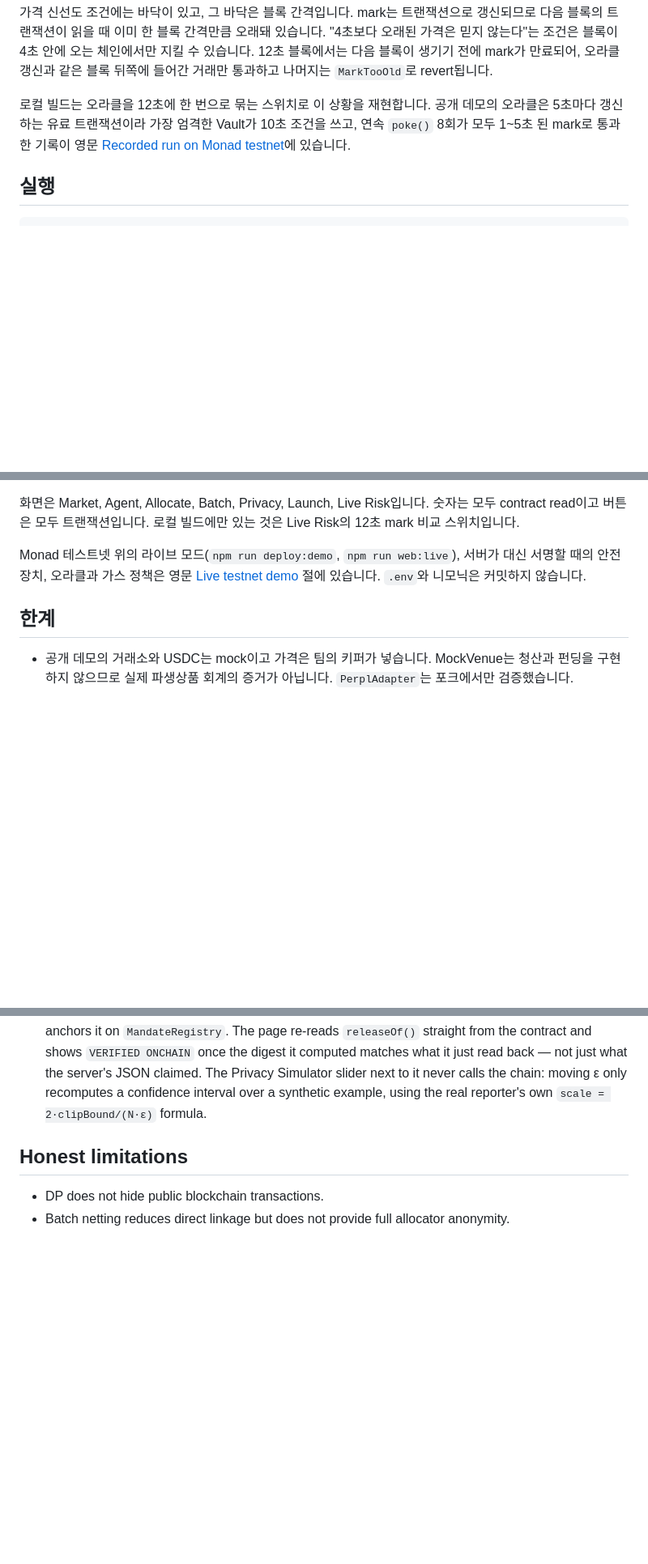
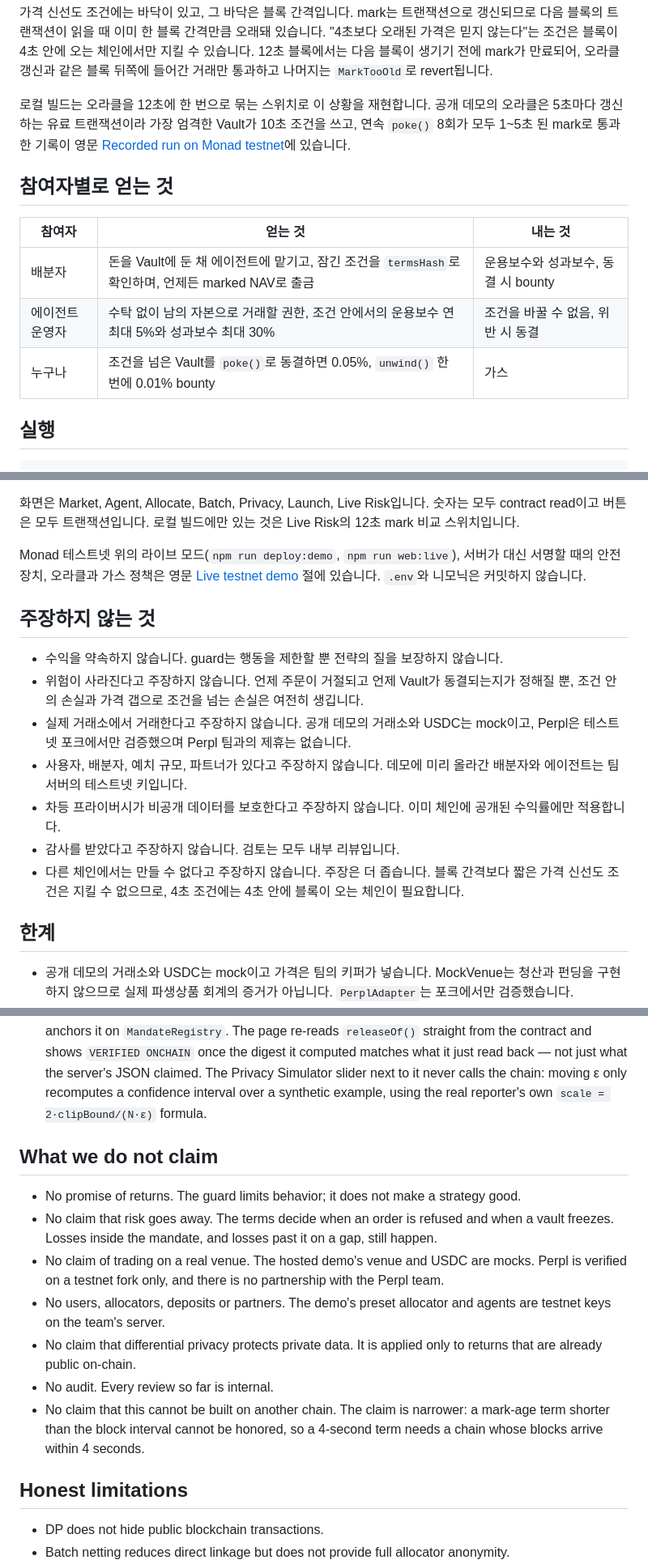
Before and after one commit to jiwon000/mandate, a Markdown page: README.md, 3 parts joined by grey strips. Shown at 81% size. GitHub-like rendering; blank space fills up the shorter version.

Commit message:
docs: add participant table and non-claims list to README
Co-Authored-By: Claude Opus 5.5 <noreply@anthropic.com>
Claude-Session: https://claude.ai/code/session_01AxY8UUhZw9y2WR8JH2mBJ3

````diff
--- a/README.md
+++ b/README.md
@@ -53,6 +53,14 @@ Monad Metropolis Track 1 (Onchain Finance & Trading) 출품작입니다. 영문
 
 로컬 빌드는 오라클을 12초에 한 번으로 묶는 스위치로 이 상황을 재현합니다. 공개 데모의 오라클은 5초마다 갱신하는 유료 트랜잭션이라 가장 엄격한 Vault가 10초 조건을 쓰고, 연속 `poke()` 8회가 모두 1~5초 된 mark로 통과한 기록이 영문 [Recorded run on Monad testnet](#recorded-run-on-monad-testnet)에 있습니다.
 
+## 참여자별로 얻는 것
+
+| 참여자 | 얻는 것 | 내는 것 |
+| --- | --- | --- |
+| 배분자 | 돈을 Vault에 둔 채 에이전트에 맡기고, 잠긴 조건을 `termsHash`로 확인하며, 언제든 marked NAV로 출금 | 운용보수와 성과보수, 동결 시 bounty |
+| 에이전트 운영자 | 수탁 없이 남의 자본으로 거래할 권한, 조건 안에서의 운용보수 연 최대 5%와 성과보수 최대 30% | 조건을 바꿀 수 없음, 위반 시 동결 |
+| 누구나 | 조건을 넘은 Vault를 `poke()`로 동결하면 0.05%, `unwind()` 한 번에 0.01% bounty | 가스 |
+
 ## 실행
 
 ```bash
@@ -67,6 +75,16 @@ Node 22.14 이상이 필요합니다. 포트가 사용 중이면 `PORT=3001 npm
 화면은 Market, Agent, Allocate, Batch, Privacy, Launch, Live Risk입니다. 숫자는 모두 contract read이고 버튼은 모두 트랜잭션입니다. 로컬 빌드에만 있는 것은 Live Risk의 12초 mark 비교 스위치입니다.
 
 Monad 테스트넷 위의 라이브 모드(`npm run deploy:demo`, `npm run web:live`), 서버가 대신 서명할 때의 안전장치, 오라클과 가스 정책은 영문 [Live testnet demo](#live-testnet-demo) 절에 있습니다. `.env`와 니모닉은 커밋하지 않습니다.
+
+## 주장하지 않는 것
+
+- 수익을 약속하지 않습니다. guard는 행동을 제한할 뿐 전략의 질을 보장하지 않습니다.
+- 위험이 사라진다고 주장하지 않습니다. 언제 주문이 거절되고 언제 Vault가 동결되는지가 정해질 뿐, 조건 안의 손실과 가격 갭으로 조건을 넘는 손실은 여전히 생깁니다.
+- 실제 거래소에서 거래한다고 주장하지 않습니다. 공개 데모의 거래소와 USDC는 mock이고, Perpl은 테스트넷 포크에서만 검증했으며 Perpl 팀과의 제휴는 없습니다.
+- 사용자, 배분자, 예치 규모, 파트너가 있다고 주장하지 않습니다. 데모에 미리 올라간 배분자와 에이전트는 팀 서버의 테스트넷 키입니다.
+- 차등 프라이버시가 비공개 데이터를 보호한다고 주장하지 않습니다. 이미 체인에 공개된 수익률에만 적용합니다.
+- 감사를 받았다고 주장하지 않습니다. 검토는 모두 내부 리뷰입니다.
+- 다른 체인에서는 만들 수 없다고 주장하지 않습니다. 주장은 더 좁습니다. 블록 간격보다 짧은 가격 신선도 조건은 지킬 수 없으므로, 4초 조건에는 4초 안에 블록이 오는 체인이 필요합니다.
 
 ## 한계
 
@@ -295,6 +321,16 @@ The demo in `web/` has seven screens: Market, Agent, Allocate, Batch, Privacy, L
 
 10. On Batch, deposit to escrow, sign an `AllocationIntent` for the current epoch (off-chain, free), and once the epoch ends, settle it (the demo server plays the batcher role `deploy.mjs` gives the deployer key on Monad) and claim the resulting shares with the reconstructed Merkle proof.
 11. On Privacy, click `postLeaderboard()` once a few price ticks have landed: the server pools public per-vault NAV returns, clips and Laplace-noises the mean/Sharpe/max-drawdown, signs a release and anchors it on `MandateRegistry`. The page re-reads `releaseOf()` straight from the contract and shows `VERIFIED ONCHAIN` once the digest it computed matches what it just read back — not just what the server's JSON claimed. The Privacy Simulator slider next to it never calls the chain: moving ε only recomputes a confidence interval over a synthetic example, using the real reporter's own `scale = 2·clipBound/(N·ε)` formula.
+
+## What we do not claim
+
+- No promise of returns. The guard limits behavior; it does not make a strategy good.
+- No claim that risk goes away. The terms decide when an order is refused and when a vault freezes. Losses inside the mandate, and losses past it on a gap, still happen.
+- No claim of trading on a real venue. The hosted demo's venue and USDC are mocks. Perpl is verified on a testnet fork only, and there is no partnership with the Perpl team.
+- No users, allocators, deposits or partners. The demo's preset allocator and agents are testnet keys on the team's server.
+- No claim that differential privacy protects private data. It is applied only to returns that are already public on-chain.
+- No audit. Every review so far is internal.
+- No claim that this cannot be built on another chain. The claim is narrower: a mark-age term shorter than the block interval cannot be honored, so a 4-second term needs a chain whose blocks arrive within 4 seconds.
 
 ## Honest limitations
 
````
Also changed, not shown: other parts of README.md (+8 -0 lines).
